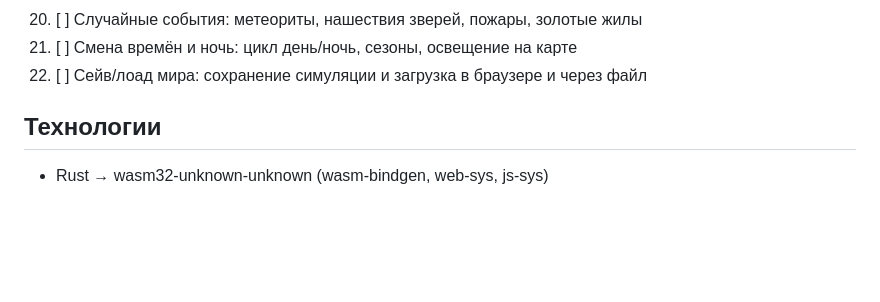
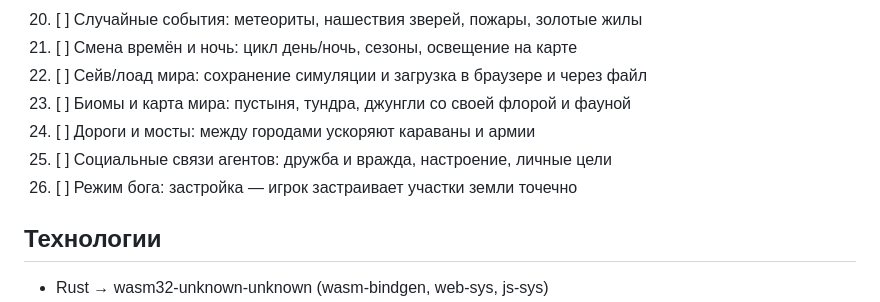
Before and after one commit to Boowar/sandbox, a Markdown page: PROJECT.md, the part around the change. Rendered like a GitHub page; blank space fills up the shorter version.

Commit message:
docs: extend roadmap with items 23-26 (biomes, roads, social ties, god-build)

```diff
--- a/PROJECT.md
+++ b/PROJECT.md
@@ -53,6 +53,10 @@ God-game на **Rust → WebAssembly** (wasm-bindgen / web-sys, Trunk, Canvas 2D
 20. [ ] Случайные события: метеориты, нашествия зверей, пожары, золотые жилы
 21. [ ] Смена времён и ночь: цикл день/ночь, сезоны, освещение на карте
 22. [ ] Сейв/лоад мира: сохранение симуляции и загрузка в браузере и через файл
+23. [ ] Биомы и карта мира: пустыня, тундра, джунгли со своей флорой и фауной
+24. [ ] Дороги и мосты: между городами ускоряют караваны и армии
+25. [ ] Социальные связи агентов: дружба и вражда, настроение, личные цели
+26. [ ] Режим бога: застройка — игрок застраивает участки земли точечно
 
 ## Технологии
 
```
Also changed, not shown: 1 other file.
